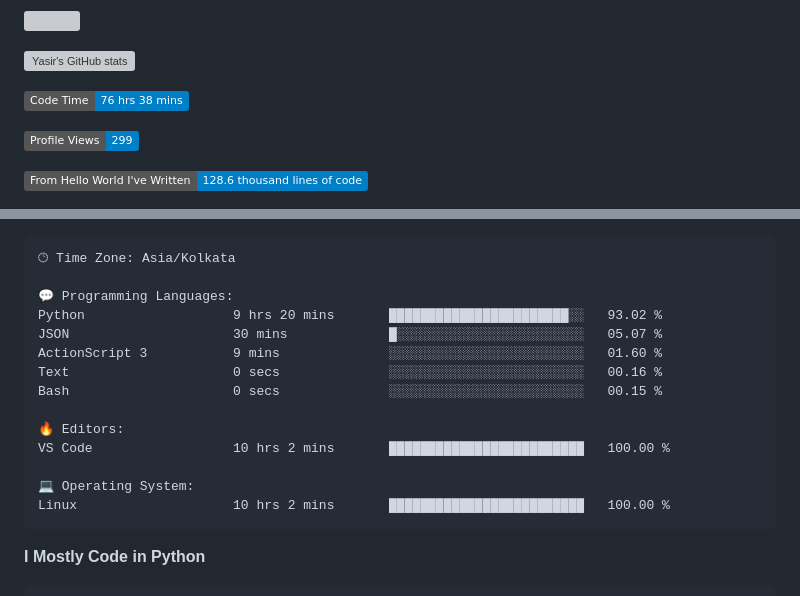
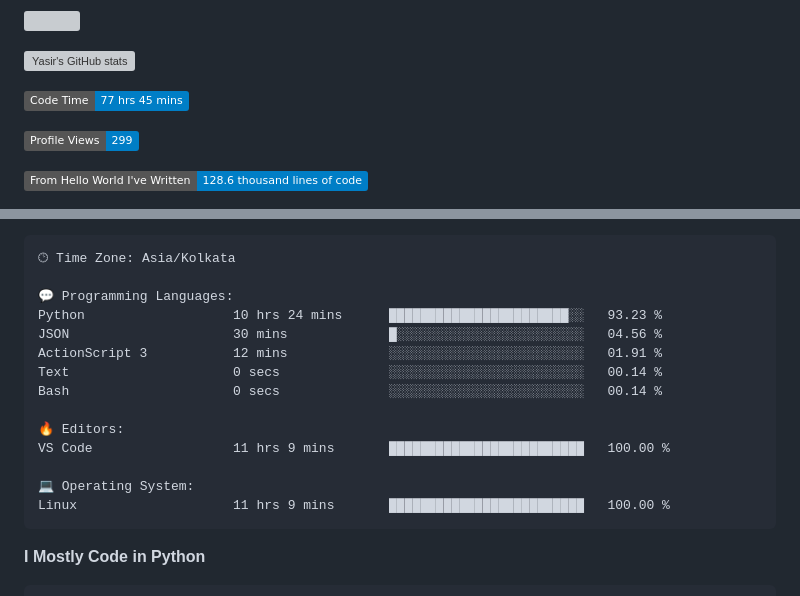
Before and after one commit to yasirfaizahmed/yasirfaizahmed, a Markdown page: Readme.md, 2 parts joined by grey strips. GitHub-like rendering; badges without logos; grey boxes are pictures that could not be loaded.

Commit message:
Updated with Dev Metrics

````diff
--- a/Readme.md
+++ b/Readme.md
@@ -14,7 +14,7 @@ Automation Engineer with Bachelors in Electronics and Communication Engineering.
 <!-- [![Top Langs](https://github-readme-stats.vercel.app/api/top-langs/?username=yasirfaizahmed)] -->
 
 <!--START_SECTION:waka-->
-![Code Time](http://img.shields.io/badge/Code%20Time-76%20hrs%2038%20mins-blue)
+![Code Time](http://img.shields.io/badge/Code%20Time-77%20hrs%2045%20mins-blue)
 
 ![Profile Views](http://img.shields.io/badge/Profile%20Views-299-blue)
 
@@ -47,17 +47,17 @@ Sunday                   201 commits         █████░░░░░░
 🕑︎ Time Zone: Asia/Kolkata
 
 💬 Programming Languages:
-Python                   9 hrs 20 mins       ███████████████████████░░   93.02 %
-JSON                     30 mins             █░░░░░░░░░░░░░░░░░░░░░░░░   05.07 %
-ActionScript 3           9 mins              ░░░░░░░░░░░░░░░░░░░░░░░░░   01.60 %
-Text                     0 secs              ░░░░░░░░░░░░░░░░░░░░░░░░░   00.16 %
-Bash                     0 secs              ░░░░░░░░░░░░░░░░░░░░░░░░░   00.15 %
+Python                   10 hrs 24 mins      ███████████████████████░░   93.23 %
+JSON                     30 mins             █░░░░░░░░░░░░░░░░░░░░░░░░   04.56 %
+ActionScript 3           12 mins             ░░░░░░░░░░░░░░░░░░░░░░░░░   01.91 %
+Text                     0 secs              ░░░░░░░░░░░░░░░░░░░░░░░░░   00.14 %
+Bash                     0 secs              ░░░░░░░░░░░░░░░░░░░░░░░░░   00.14 %
 
 🔥 Editors:
-VS Code                  10 hrs 2 mins       █████████████████████████   100.00 %
+VS Code                  11 hrs 9 mins       █████████████████████████   100.00 %
 
 💻 Operating System:
-Linux                    10 hrs 2 mins       █████████████████████████   100.00 %
+Linux                    11 hrs 9 mins       █████████████████████████   100.00 %
 ```
 
 **I Mostly Code in Python**
````
Also changed, not shown: other parts of Readme.md (+1 -1 lines).
